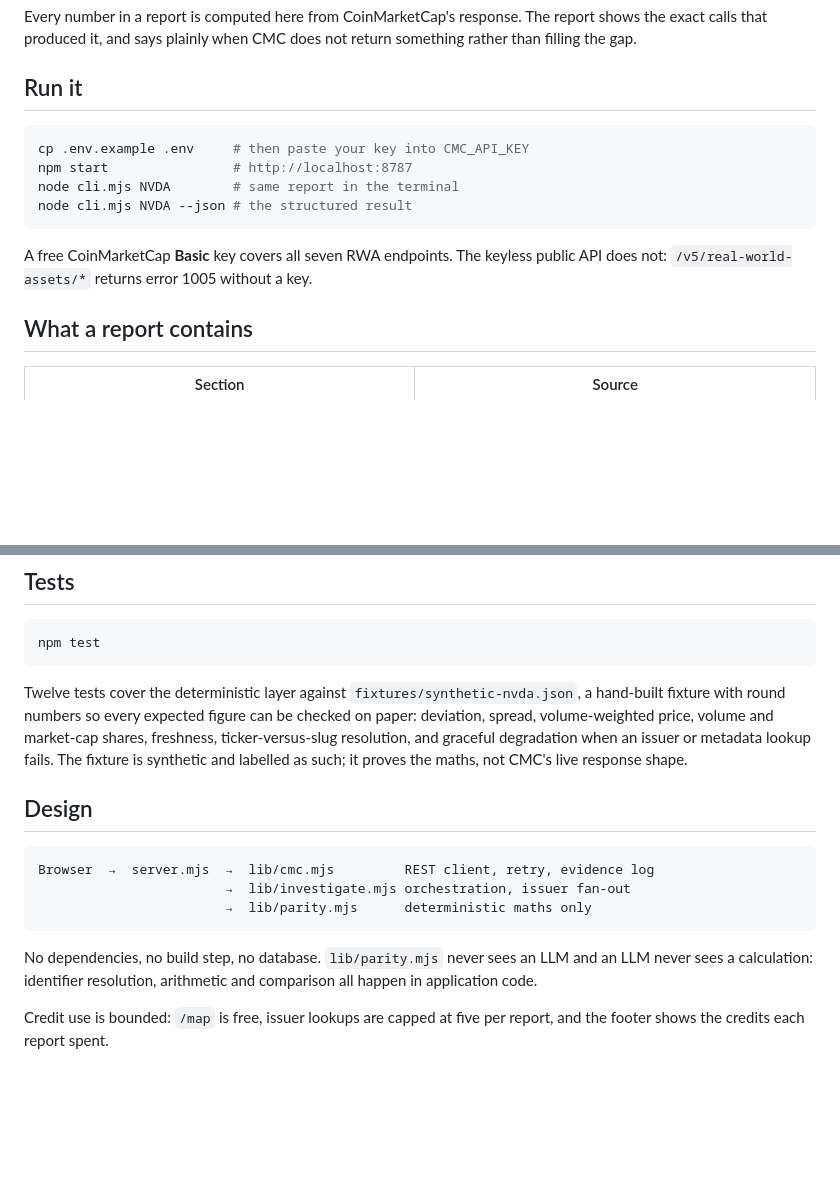
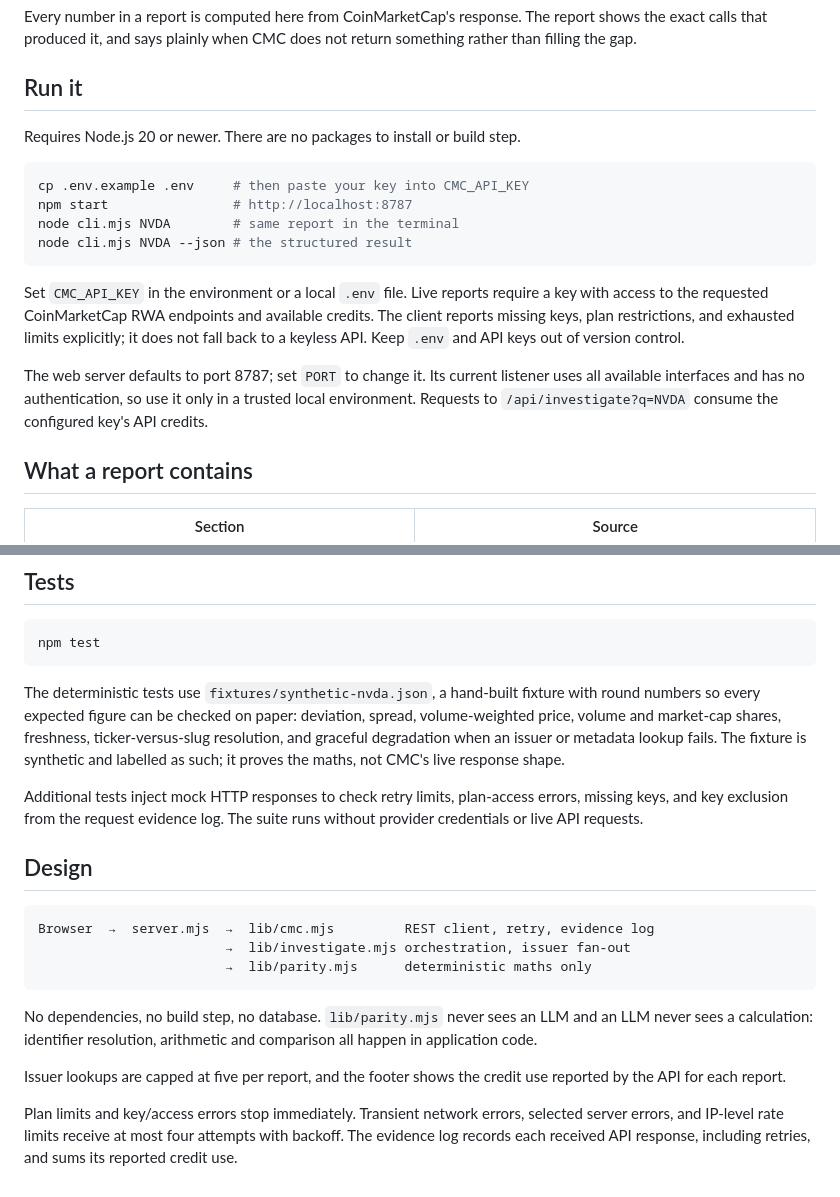
Before and after one commit to nanokataclysm/rwa-lens, a Markdown page: README.md, 2 parts joined by grey strips. Drawn GitHub-style; blank space fills up the shorter version.

Commit message:
Clarify RWA setup, API limits, and offline verification

````diff
--- a/README.md
+++ b/README.md
@@ -14,6 +14,8 @@ return something rather than filling the gap.
 
 ## Run it
 
+Requires Node.js 20 or newer. There are no packages to install or build step.
+
 ```bash
 cp .env.example .env     # then paste your key into CMC_API_KEY
 npm start                # http://localhost:8787
@@ -21,8 +23,16 @@ node cli.mjs NVDA        # same report in the terminal
 node cli.mjs NVDA --json # the structured result
 ```
 
-A free CoinMarketCap **Basic** key covers all seven RWA endpoints. The keyless
-public API does not: `/v5/real-world-assets/*` returns error 1005 without a key.
+Set `CMC_API_KEY` in the environment or a local `.env` file. Live reports require
+a key with access to the requested CoinMarketCap RWA endpoints and available
+credits. The client reports missing keys, plan restrictions, and exhausted
+limits explicitly; it does not fall back to a keyless API. Keep `.env` and API
+keys out of version control.
+
+The web server defaults to port 8787; set `PORT` to change it. Its current
+listener uses all available interfaces and has no authentication, so use it only
+in a trusted local environment. Requests to `/api/investigate?q=NVDA` consume
+the configured key's API credits.
 
 ## What a report contains
 
@@ -59,12 +69,16 @@ What it does compute, deterministically, from CMC's own figures:
 npm test
 ```
 
-Twelve tests cover the deterministic layer against `fixtures/synthetic-nvda.json`,
+The deterministic tests use `fixtures/synthetic-nvda.json`,
 a hand-built fixture with round numbers so every expected figure can be checked
 on paper: deviation, spread, volume-weighted price, volume and market-cap shares,
 freshness, ticker-versus-slug resolution, and graceful degradation when an issuer
 or metadata lookup fails. The fixture is synthetic and labelled as such; it proves
 the maths, not CMC's live response shape.
+
+Additional tests inject mock HTTP responses to check retry limits, plan-access
+errors, missing keys, and key exclusion from the request evidence log. The suite
+runs without provider credentials or live API requests.
 
 ## Design
 
@@ -78,5 +92,10 @@ No dependencies, no build step, no database. `lib/parity.mjs` never sees an LLM
 and an LLM never sees a calculation: identifier resolution, arithmetic and
 comparison all happen in application code.
 
-Credit use is bounded: `/map` is free, issuer lookups are capped at five per
-report, and the footer shows the credits each report spent.
+Issuer lookups are capped at five per report, and the footer shows the credit
+use reported by the API for each report.
+
+Plan limits and key/access errors stop immediately. Transient network errors,
+selected server errors, and IP-level rate limits receive at most four attempts
+with backoff. The evidence log records each received API response, including
+retries, and sums its reported credit use.
````
